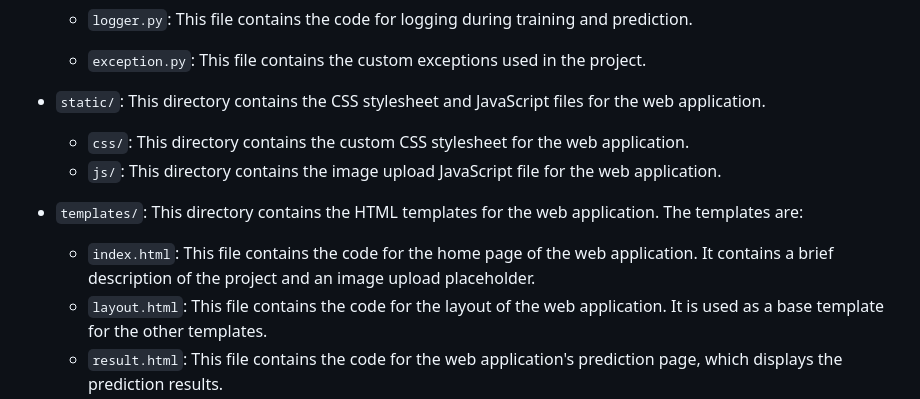
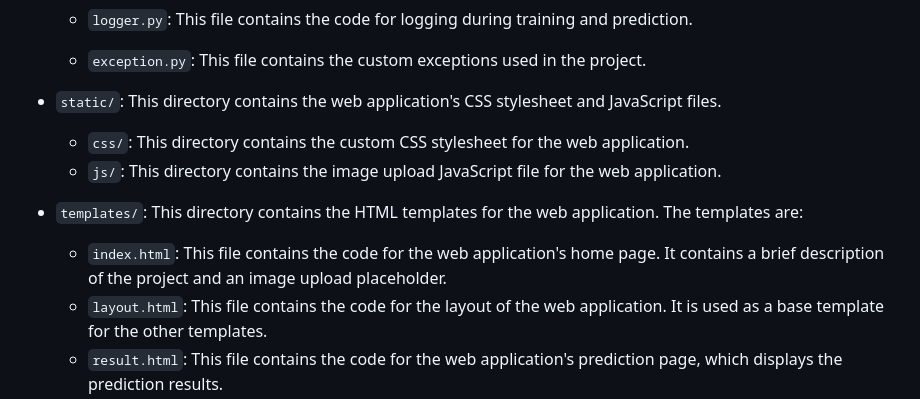
Before and after one commit to sitamgithub-MSIT/MalDetect, a Markdown page: README.md, the part around the change. Rendered like a GitHub page.

```diff
--- a/README.md
+++ b/README.md
@@ -41,14 +41,14 @@ The project is organized as follows:
   - `logger.py`: This file contains the code for logging during training and prediction.
   - `exception.py`: This file contains the custom exceptions used in the project.
 
-- `static/`: This directory contains the CSS stylesheet and JavaScript files for the web application.
+- `static/`: This directory contains the web application's CSS stylesheet and JavaScript files.
 
   - `css/`: This directory contains the custom CSS stylesheet for the web application.
   - `js/`: This directory contains the image upload JavaScript file for the web application.
 
 - `templates/`: This directory contains the HTML templates for the web application. The templates are:
 
-  - `index.html`: This file contains the code for the home page of the web application. It contains a brief description of the project and an image upload placeholder.
+  - `index.html`: This file contains the code for the web application's home page. It contains a brief description of the project and an image upload placeholder.
   - `layout.html`: This file contains the code for the layout of the web application. It is used as a base template for the other templates.
   - `result.html`: This file contains the code for the web application's prediction page, which displays the prediction results.
 
```
